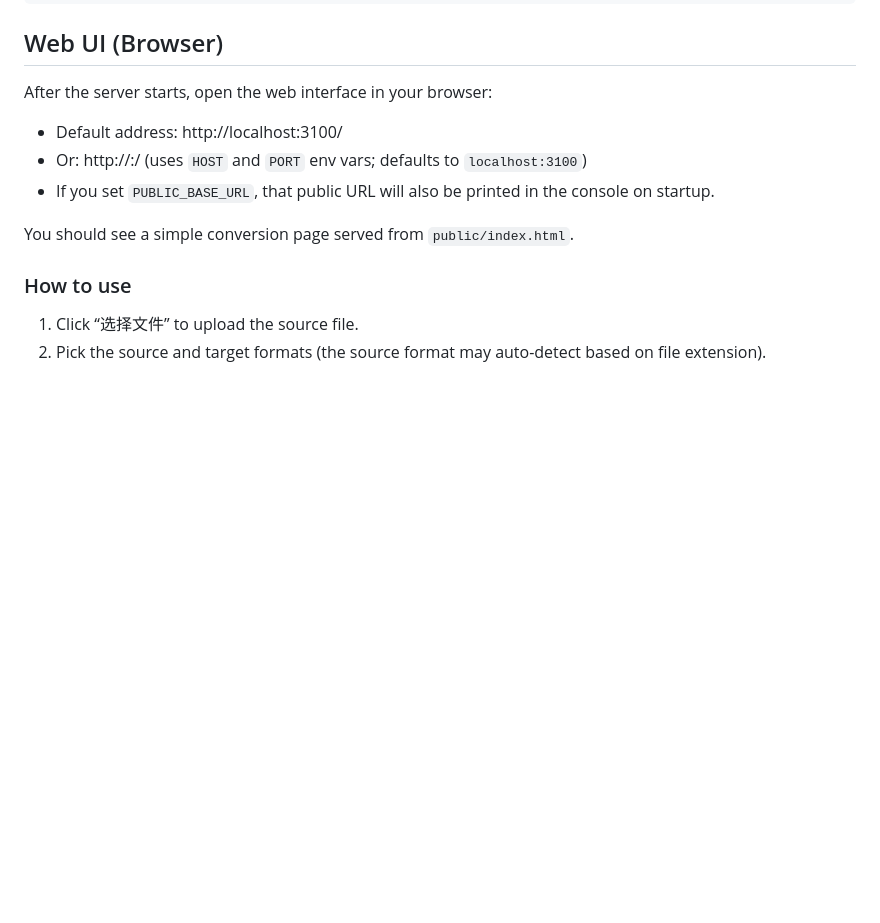
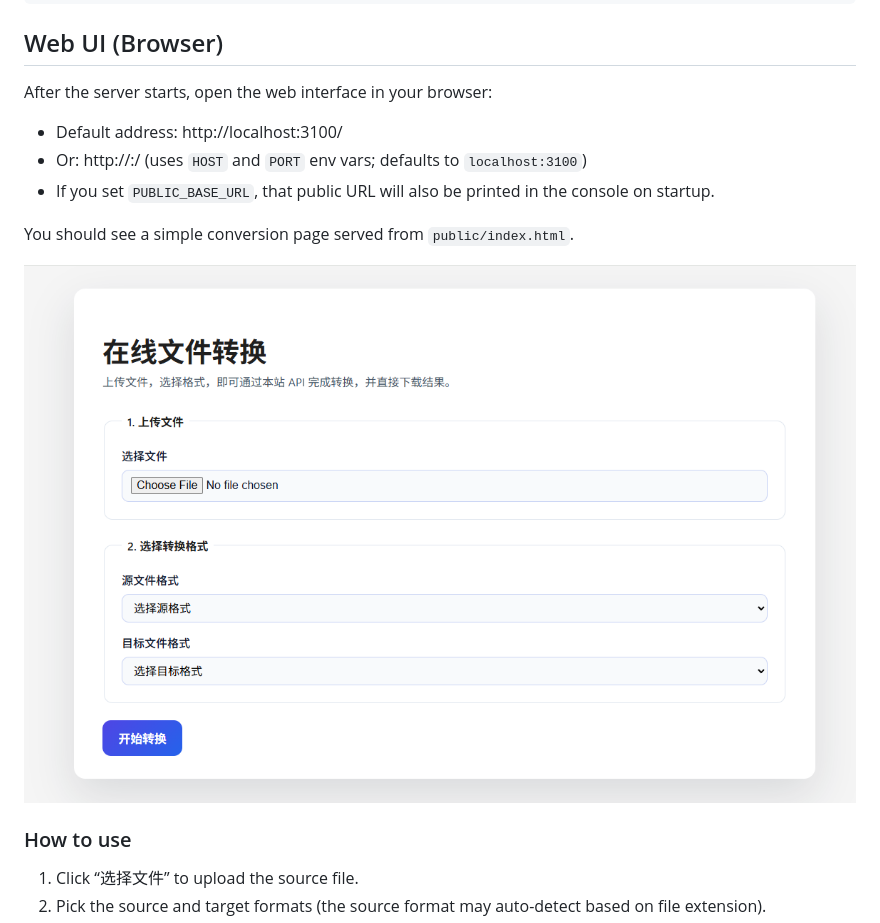
Before and after one commit to pega2077/file_converter, a Markdown page: README.md, the part around the change. Rendered like a GitHub page; pictures changed too: public/preview.png (added); blank space fills up the shorter version.

```diff
--- a/README.md
+++ b/README.md
@@ -38,6 +38,8 @@ After the server starts, open the web interface in your browser:
 - If you set `PUBLIC_BASE_URL`, that public URL will also be printed in the console on startup.
 
 You should see a simple conversion page served from `public/index.html`.
+
+![Web UI Preview](public/preview.png)
 
 ### How to use
 
```
